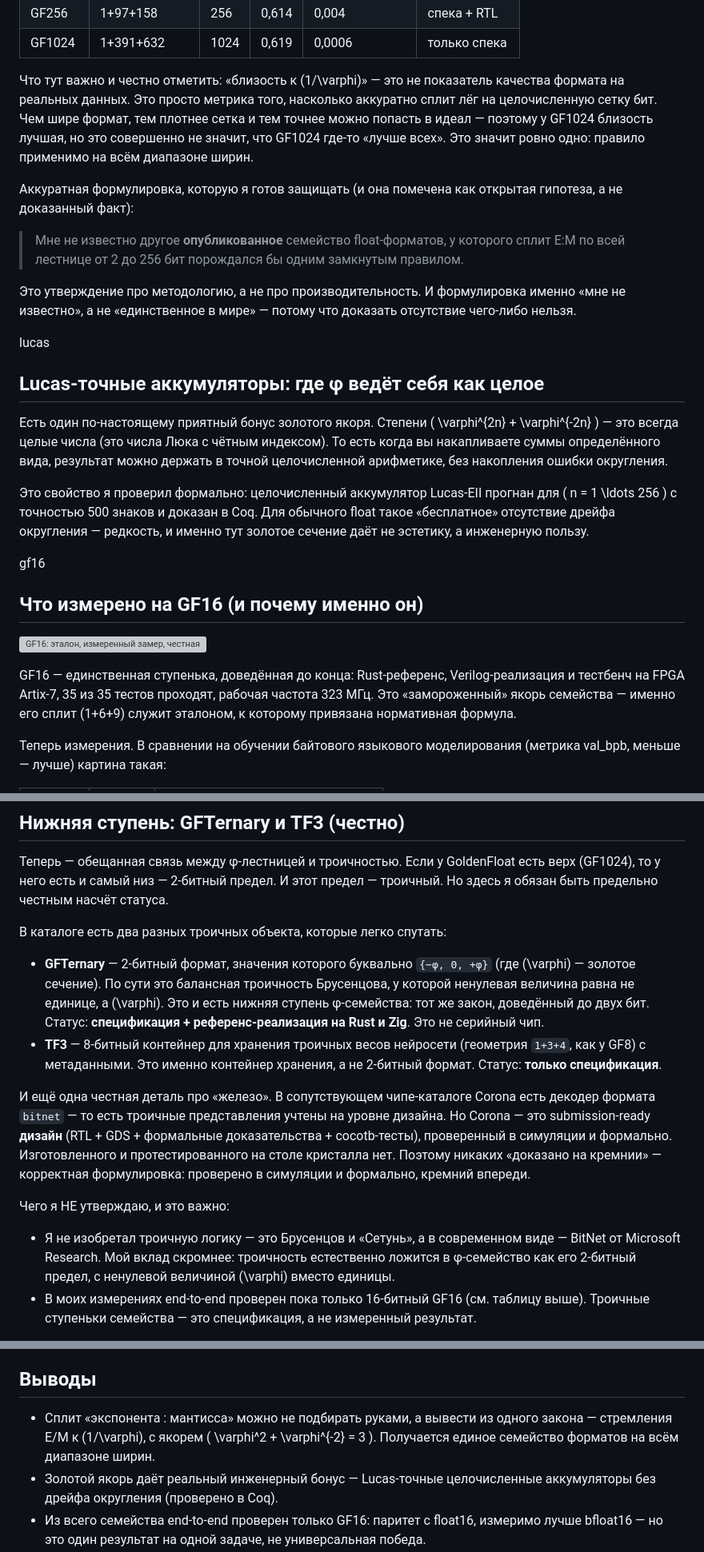
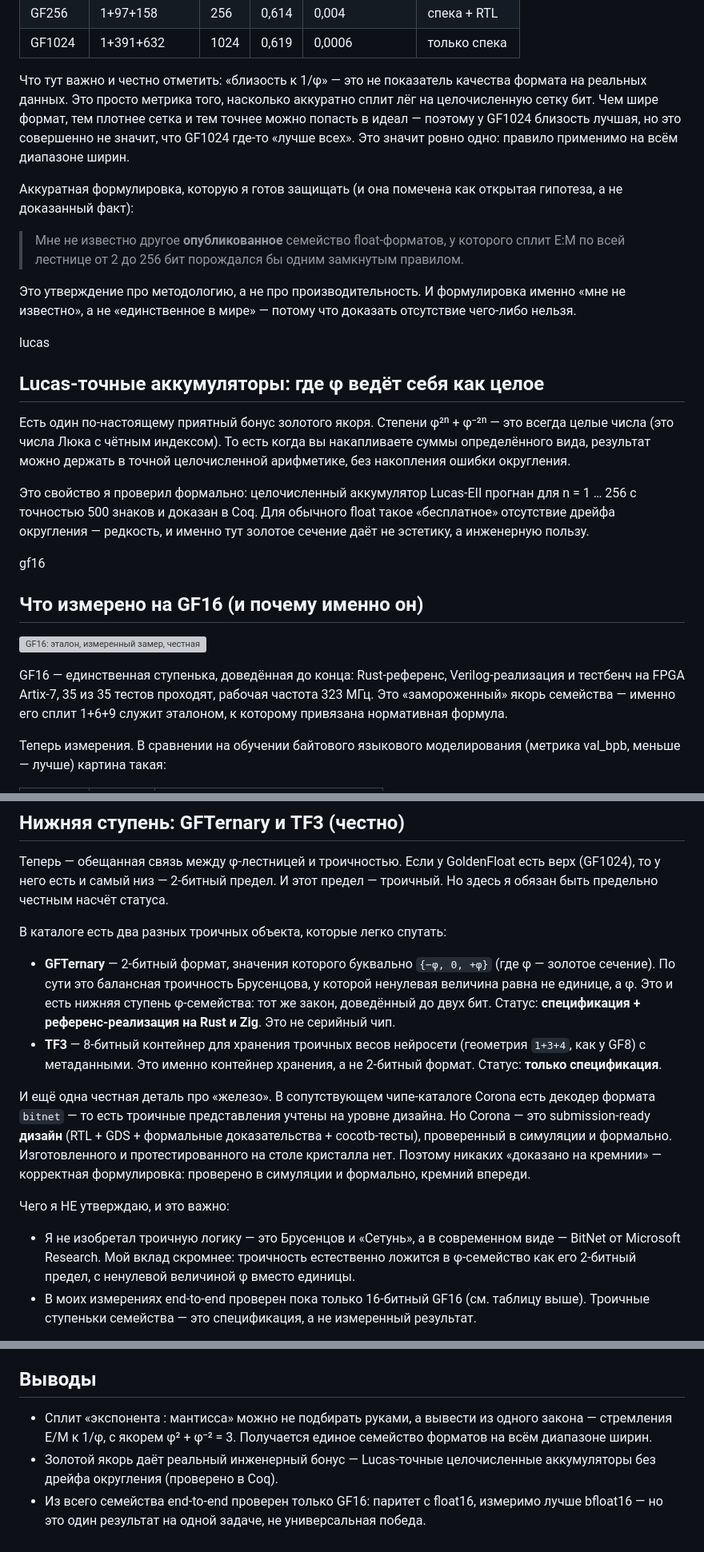
Before and after one commit to gHashTag/trinity-papers-ru, a Markdown page: habr-goldenfloat-ternary/habr_article_unified.md, 3 parts joined by grey strips. Shown at 80% size. Rendered like a GitHub page; grey boxes are pictures that could not be loaded.

```diff
--- a/habr-goldenfloat-ternary/habr_article_unified.md
+++ b/habr-goldenfloat-ternary/habr_article_unified.md
@@ -84,7 +86,7 @@ bias = 2 ** (e - 1) - 1            # смещение экспоненты
 | GF256 | 1+97+158 | 256 | 0,614 | 0,004 | спека + RTL |
 | GF1024 | 1+391+632 | 1024 | 0,619 | 0,0006 | только спека |
 
-Что тут важно и честно отметить: «близость к \(1/\varphi\)» — это не показатель качества формата на реальных данных. Это просто метрика того, насколько аккуратно сплит лёг на целочисленную сетку бит. Чем шире формат, тем плотнее сетка и тем точнее можно попасть в идеал — поэтому у GF1024 близость лучшая, но это совершенно не значит, что GF1024 где-то «лучше всех». Это значит ровно одно: правило применимо на всём диапазоне ширин.
+Что тут важно и честно отметить: «близость к 1/φ» — это не показатель качества формата на реальных данных. Это просто метрика того, насколько аккуратно сплит лёг на целочисленную сетку бит. Чем шире формат, тем плотнее сетка и тем точнее можно попасть в идеал — поэтому у GF1024 близость лучшая, но это совершенно не значит, что GF1024 где-то «лучше всех». Это значит ровно одно: правило применимо на всём диапазоне ширин.
 
 Аккуратная формулировка, которую я готов защищать (и она помечена как открытая гипотеза, а не доказанный факт):
 
@@ -96,9 +98,9 @@ bias = 2 ** (e - 1) - 1            # смещение экспоненты
 
 ## Lucas-точные аккумуляторы: где φ ведёт себя как целое
 
-Есть один по-настоящему приятный бонус золотого якоря. Степени \( \varphi^{2n} + \varphi^{-2n} \) — это всегда целые числа (это числа Люка с чётным индексом). То есть когда вы накапливаете суммы определённого вида, результат можно держать в точной целочисленной арифметике, без накопления ошибки округления.
+Есть один по-настоящему приятный бонус золотого якоря. Степени φ²ⁿ + φ⁻²ⁿ — это всегда целые числа (это числа Люка с чётным индексом). То есть когда вы накапливаете суммы определённого вида, результат можно держать в точной целочисленной арифметике, без накопления ошибки округления.
 
-Это свойство я проверил формально: целочисленный аккумулятор Lucas-EII прогнан для \( n = 1 \ldots 256 \) с точностью 500 знаков и доказан в Coq. Для обычного float такое «бесплатное» отсутствие дрейфа округления — редкость, и именно тут золотое сечение даёт не эстетику, а инженерную пользу.
+Это свойство я проверил формально: целочисленный аккумулятор Lucas-EII прогнан для n = 1 … 256 с точностью 500 знаков и доказан в Coq. Для обычного float такое «бесплатное» отсутствие дрейфа округления — редкость, и именно тут золотое сечение даёт не эстетику, а инженерную пользу.
 
 <anchor>gf16</anchor>
 
@@ -107,7 +109,7 @@ bias = 2 ** (e - 1) - 1            # смещение экспоненты
 <!-- IMG: uni_3_gf16.png — триптих ЭТАЛОН / ЗАМЕР / ЧЕСТНАЯ РАМКА -->
 ![GF16: эталон, измеренный замер, честная рамка](uni_3_gf16.png)
 
-GF16 — единственная ступенька, доведённая до конца: Rust-референс, Verilog-реализация и тестбенч на FPGA Artix-7, 35 из 35 тестов проходят, рабочая частота 323 МГц. Это «замороженный» якорь семейства — именно его сплит \(1+6+9\) служит эталоном, к которому привязана нормативная формула.
+GF16 — единственная ступенька, доведённая до конца: Rust-референс, Verilog-реализация и тестбенч на FPGA Artix-7, 35 из 35 тестов проходят, рабочая частота 323 МГц. Это «замороженный» якорь семейства — именно его сплит 1+6+9 служит эталоном, к которому привязана нормативная формула.
 
 Теперь измерения. В сравнении на обучении байтового языкового моделирования (метрика val_bpb, меньше — лучше) картина такая:
 
@@ -201,14 +203,14 @@ GF16 — единственная ступенька, доведённая до
 
 В каталоге есть два разных троичных объекта, которые легко спутать:
 
-- **GFTernary** — 2-битный формат, значения которого буквально `{−φ, 0, +φ}` (где \(\varphi\) — золотое сечение). По сути это балансная троичность Брусенцова, у которой ненулевая величина равна не единице, а \(\varphi\). Это и есть нижняя ступень φ-семейства: тот же закон, доведённый до двух бит. Статус: **спецификация + референс-реализация на Rust и Zig**. Это не серийный чип.
+- **GFTernary** — 2-битный формат, значения которого буквально `{−φ, 0, +φ}` (где φ — золотое сечение). По сути это балансная троичность Брусенцова, у которой ненулевая величина равна не единице, а φ. Это и есть нижняя ступень φ-семейства: тот же закон, доведённый до двух бит. Статус: **спецификация + референс-реализация на Rust и Zig**. Это не серийный чип.
 - **TF3** — 8-битный контейнер для хранения троичных весов нейросети (геометрия `1+3+4`, как у GF8) с метаданными. Это именно контейнер хранения, а не 2-битный формат. Статус: **только спецификация**.
 
 И ещё одна честная деталь про «железо». В сопутствующем чипе-каталоге Corona есть декодер формата `bitnet` — то есть троичные представления учтены на уровне дизайна. Но Corona — это submission-ready **дизайн** (RTL + GDS + формальные доказательства + cocotb-тесты), проверенный в симуляции и формально. Изготовленного и протестированного на столе кристалла нет. Поэтому никаких «доказано на кремнии» — корректная формулировка: проверено в симуляции и формально, кремний впереди.
 
 Чего я НЕ утверждаю, и это важно:
 
-- Я не изобретал троичную логику — это Брусенцов и «Сетунь», а в современном виде — BitNet от Microsoft Research. Мой вклад скромнее: троичность естественно ложится в φ-семейство как его 2-битный предел, с ненулевой величиной \(\varphi\) вместо единицы.
+- Я не изобретал троичную логику — это Брусенцов и «Сетунь», а в современном виде — BitNet от Microsoft Research. Мой вклад скромнее: троичность естественно ложится в φ-семейство как его 2-битный предел, с ненулевой величиной φ вместо единицы.
 - В моих измерениях end-to-end проверен пока только 16-битный GF16 (см. таблицу выше). Троичные ступеньки семейства — это спецификация, а не измеренный результат.
 
 То есть связь честная и неслучайная: одна и та же идея — «три состояния `{−, 0, +}`» — проходит через «Сетунь», через BitNet и через 2-битный предел моего φ-семейства. Но превращать это в громкие заявления я не буду; статус каждого кирпичика указан явно.
@@ -223,7 +225,7 @@ GF16 — единственная ступенька, доведённая до
 
 ## Выводы
 
-- Сплит «экспонента : мантисса» можно не подбирать руками, а вывести из одного закона — стремления E/M к \(1/\varphi\), с якорем \( \varphi^2 + \varphi^{-2} = 3 \). Получается единое семейство форматов на всём диапазоне ширин.
+- Сплит «экспонента : мантисса» можно не подбирать руками, а вывести из одного закона — стремления E/M к 1/φ, с якорем φ² + φ⁻² = 3. Получается единое семейство форматов на всём диапазоне ширин.
 - Золотой якорь даёт реальный инженерный бонус — Lucas-точные целочисленные аккумуляторы без дрейфа округления (проверено в Coq).
 - Из всего семейства end-to-end проверен только GF16: паритет с float16, измеримо лучше bfloat16 — но это один результат на одной задаче, не универсальная победа.
 - Внизу той же лестницы лежит троичность. «Сетунь» (1958, МГУ, Брусенцов) — первая в мире электронная троичная ЭВМ: 24 команды, ~2000 элементов, поразительная надёжность — и закрытая к 1965 году не по техническим причинам.
```
Also changed, not shown: other parts of habr-goldenfloat-ternary/habr_article_unified.md (+15 -13 lines), habr-goldenfloat-ternary/habr_article_unified_github_links.md (+22 -20 lines).
